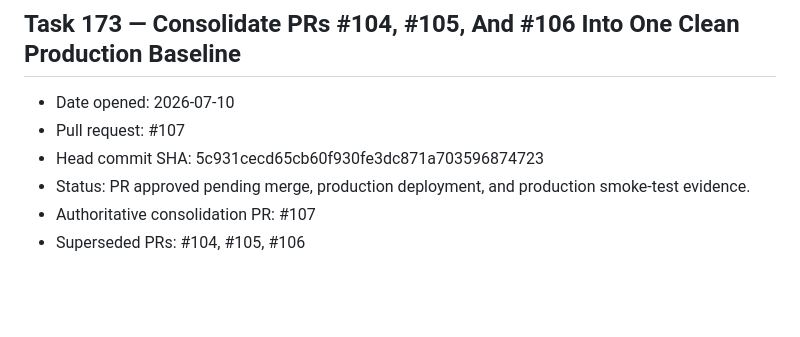
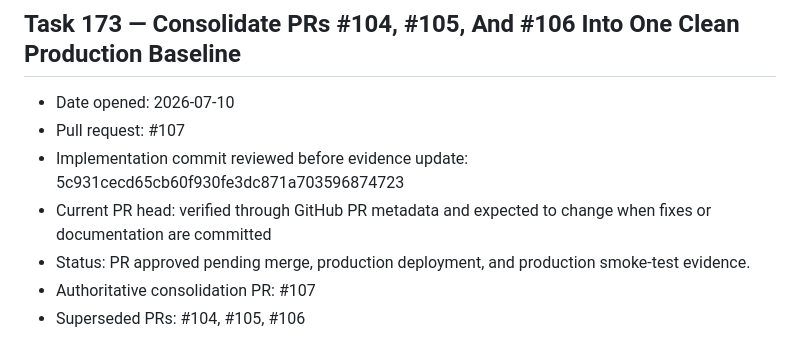
Before and after one commit to kool1160/BDFA, a Markdown page: docs/PROJECT_RECORD.md, the part around the change. Drawn GitHub-style; blank space fills up the shorter version.

Commit message:
Clarify Task 173 evidence commit wording

```diff
--- a/docs/PROJECT_RECORD.md
+++ b/docs/PROJECT_RECORD.md
@@ -4,7 +4,8 @@
 
 - Date opened: 2026-07-10
 - Pull request: #107
-- Head commit SHA: 5c931cecd65cb60f930fe3dc871a703596874723
+- Implementation commit reviewed before evidence update: 5c931cecd65cb60f930fe3dc871a703596874723
+- Current PR head: verified through GitHub PR metadata and expected to change when fixes or documentation are committed
 - Status: PR approved pending merge, production deployment, and production smoke-test evidence.
 - Authoritative consolidation PR: #107
 - Superseded PRs: #104, #105, #106
```
